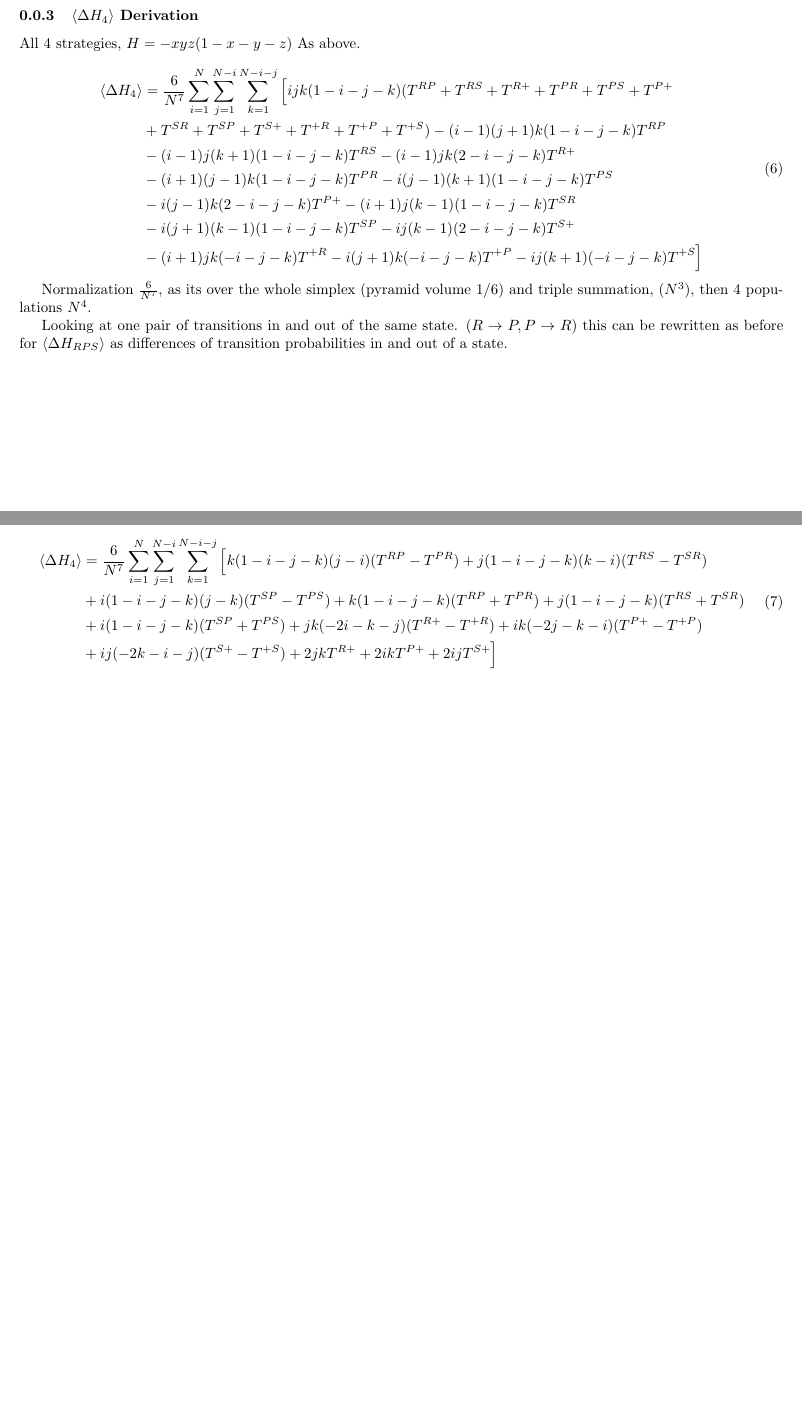
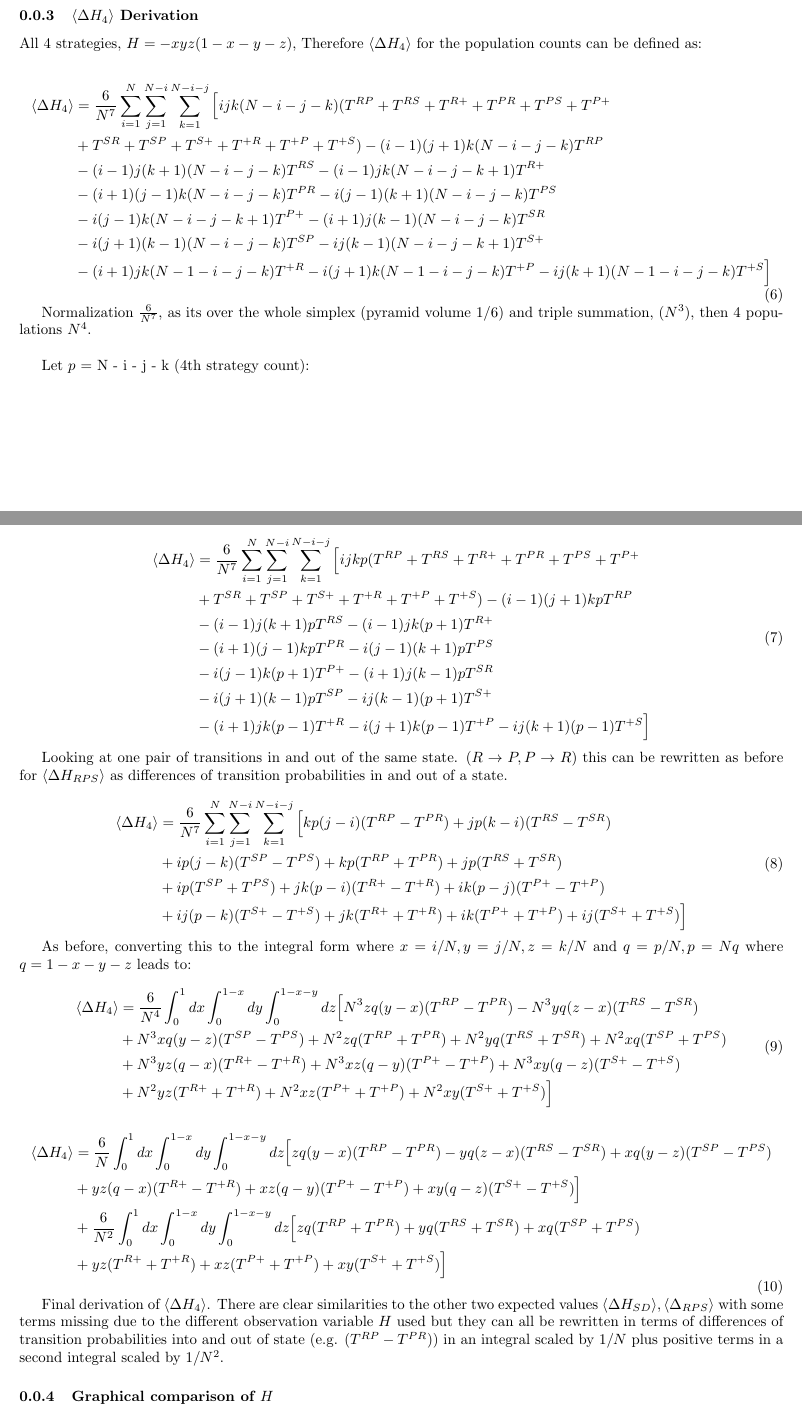
Before and after one commit to purgz/GTfyp, a LaTeX document (latex_doc/delta_H_derivation.tex): two parts of pages 5 and 6 of 6, joined at a grey line, cut so that both start at the same text. Compiled offline with pdfLaTeX.

Commit message:
derivation of delta H4 in latex finalised

```diff
--- a/latex_doc/delta_H_derivation.tex
+++ b/latex_doc/delta_H_derivation.tex
@@ -202,26 +202,43 @@ Rough figures of rps and SD delta H values.
 
 
 
-All 4 strategies, $H = -xyz(1-x-y-z)$
-As above.
+All 4 strategies, $H = -xyz(1-x-y-z)$, Therefore $\langle \Delta H_4 \rangle$ for the population counts can be defined as:
 
 
 \begin{equation} \label{delta_h_4}
 \begin{aligned}
-  \langle \Delta H_{4} \rangle &= \frac{6}{N^7} \sum_{i=1}^{N} \sum_{j=1}^{N-i}  \sum_{k=1}^{N-i-j} \Big[ijk(1-i-j-k)
+  \langle \Delta H_{4} \rangle &= \frac{6}{N^7} \sum_{i=1}^{N} \sum_{j=1}^{N-i}  \sum_{k=1}^{N-i-j} \Big[ijk(N-i-j-k)
   (T^{RP} + T^{RS} + T^{R+} + T^{PR} + T^{PS} + T^{P+} \\
-  &+ T^{SR} + T^{SP} + T^{S+} + T^{+R} + T^{+P} + T^{+S}) - (i-1)(j+1)k(1-i-j-k)T^{RP} \\
-  &- (i-1)j(k+1)(1-i-j-k)T^{RS} - (i-1)jk(2-i-j-k)T^{R+} \\
-  &- (i+1)(j-1)k(1-i-j-k)T^{PR} - i(j-1)(k+1)(1-i-j-k)T^{PS} \\
-  &- i(j-1)k(2-i-j-k)T^{P+} - (i+1)j(k-1)(1-i-j-k)T^{SR} \\
-  &- i(j+1)(k-1)(1-i-j-k)T^{SP} - ij(k-1)(2-i-j-k)T^{S+} \\
-  &- (i+1)jk(-i-j-k)T^{+R} - i(j+1)k(-i-j-k)T^{+P} - ij(k+1)(-i-j-k)T^{+S}\Big]
+  &+ T^{SR} + T^{SP} + T^{S+} + T^{+R} + T^{+P} + T^{+S}) - (i-1)(j+1)k(N-i-j-k)T^{RP} \\
+  &- (i-1)j(k+1)(N-i-j-k)T^{RS} - (i-1)jk(N-i-j-k + 1)T^{R+} \\
+  &- (i+1)(j-1)k(N-i-j-k)T^{PR} - i(j-1)(k+1)(N-i-j-k)T^{PS} \\
+  &- i(j-1)k(N-i-j-k + 1)T^{P+} - (i+1)j(k-1)(N-i-j-k)T^{SR} \\
+  &- i(j+1)(k-1)(N-i-j-k)T^{SP} - ij(k-1)(N-i-j-k + 1)T^{S+} \\
+  &- (i+1)jk(N - 1 -i-j-k)T^{+R} - i(j+1)k(N - 1-i-j-k)T^{+P} - ij(k+1)(N - 1-i-j-k)T^{+S}\Big]
 \end{aligned}
 \end{equation}
 
 
 
 Normalization $\frac{6}{N^7}$, as its over the whole simplex (pyramid volume 1/6) and triple summation, ($N^3$), then 4 populations $N^4$.
+
+\hfill
+
+Let $p$ = N - i - j - k (4th strategy count):
+
+
+\begin{equation} \label{delta_h_4}
+\begin{aligned}
+  \langle \Delta H_{4} \rangle &= \frac{6}{N^7} \sum_{i=1}^{N} \sum_{j=1}^{N-i}  \sum_{k=1}^{N-i-j} \Big[ijkp
+  (T^{RP} + T^{RS} + T^{R+} + T^{PR} + T^{PS} + T^{P+} \\
+  &+ T^{SR} + T^{SP} + T^{S+} + T^{+R} + T^{+P} + T^{+S}) - (i-1)(j+1)kpT^{RP} \\
+  &- (i-1)j(k+1)pT^{RS} - (i-1)jk(p+ 1)T^{R+} \\
+  &- (i+1)(j-1)kpT^{PR} - i(j-1)(k+1)pT^{PS} \\
+  &- i(j-1)k(p + 1)T^{P+} - (i+1)j(k-1)pT^{SR} \\
+  &- i(j+1)(k-1)pT^{SP} - ij(k-1)(p + 1)T^{S+} \\
+  &- (i+1)jk(p - 1)T^{+R} - i(j+1)k(p - 1)T^{+P} - ij(k+1)(p - 1)T^{+S}\Big]
+\end{aligned}
+\end{equation}
 
 
 Looking at one pair of transitions in and out of the same state. ($R
@@ -233,13 +250,41 @@ in and out of a state.
 \begin{equation} \label{delta_h_4_pairs}
 \begin{aligned}
   \langle \Delta H_{4} \rangle &= \frac{6}{N^7} \sum_{i=1}^{N} \sum_{j=1}^{N-i}  \sum_{k=1}^{N-i-j} \Big[
-  k(1-i-j-k)(j-i)(T^{RP} - T^{PR}) + j(1-i-j-k)(k-i)(T^{RS} - T^{SR}) \\
-  &+ i(1-i-j-k)(j-k)(T^{SP} - T^{PS}) + k(1-i-j-k)(T^{RP} + T^{PR}) + j(1-i-j-k)(T^{RS} + T^{SR}) \\
-  &+ i(1-i-j-k)(T^{SP} + T^{PS}) + jk(-2i-k-j)(T^{R+} - T^{+R}) + ik(-2j-k-i)(T^{P+} - T^{+P}) \\
-  &+ ij(-2k-i-j)(T^{S+} - T^{+S}) + 2jkT^{R+} + 2ikT^{P+} + 2ijT^{S+}\Big]
+  kp(j-i)(T^{RP} - T^{PR}) + jp(k-i)(T^{RS} - T^{SR}) \\
+  &+ ip(j-k)(T^{SP} - T^{PS}) + kp(T^{RP} + T^{PR}) + jp(T^{RS} + T^{SR}) \\
+  &+ ip(T^{SP} + T^{PS}) + jk(p-i)(T^{R+} - T^{+R}) + ik(p-j)(T^{P+} - T^{+P}) \\
+  &+ ij(p-k)(T^{S+} - T^{+S}) + jk(T^{R+} + T^{+R}) + ik(T^{P+} + T^{+P}) + ij(T^{S+} + T^{+S})\Big]
+\end{aligned}
+\end{equation}
+
+As before, converting this to the integral form where $x= i / N, y = j/N, z=k/N$ and $q=p/N, p=Nq$ where $q=1-x-y-z$ leads to:
+
+\begin{equation}
+\begin{aligned}
+  \langle \Delta H_{4} \rangle &= \frac{6}{N^4} \int_{0}^{1}dx \int_{0}^{1-x} dy \int_{0}^{1-x-y}dz
+  \Big[N^3zq(y - x)(T^{RP} - T^{PR}) - N^3yq(z - x)(T^{RS} - T^{SR}) \\
+  &+ N^3xq(y-z)(T^{SP} - T^{PS}) + N^2zq(T^{RP} + T^{PR}) + N^2yq(T^{RS} + T^{SR}) + N^2xq(T^{SP} + T^{PS}) \\
+  &+ N^3yz(q-x)(T^{R+} - T^{+R}) + N^3xz(q-y)(T^{P+} - T^{+P}) + N^3xy(q-z)(T^{S+} - T^{+S}) \\
+  &+ N^2yz(T^{R+} + T^{+R}) + N^2xz(T^{P+} + T^{+P}) + N^2xy(T^{S+} + T^{+S})\Big]
 \end{aligned}
 \end{equation}
 
 
+\begin{equation}\label{final_delta_H_4}
+\begin{aligned}
+  \langle \Delta H_{4} \rangle &= \frac{6}{N} \int_{0}^{1}dx \int_{0}^{1-x} dy \int_{0}^{1-x-y}dz
+  \Big[zq(y - x)(T^{RP} - T^{PR}) - yq(z - x)(T^{RS} - T^{SR}) +xq(y-z)(T^{SP} - T^{PS}) \\
+  &+ yz(q-x)(T^{R+} - T^{+R}) + xz(q-y)(T^{P+} - T^{+P}) + xy(q-z)(T^{S+} - T^{+S})\Big] \\
+  &+ \frac{6}{N^2} \int_{0}^{1}dx \int_{0}^{1-x} dy \int_{0}^{1-x-y}dz\Big[zq(T^{RP} + T^{PR}) + yq(T^{RS} + T^{SR}) + xq(T^{SP} + T^{PS}) \\
+  &+ yz(T^{R+} + T^{+R}) + xz(T^{P+} + T^{+P}) + xy(T^{S+} + T^{+S})\Big]
+\end{aligned}
+\end{equation}
+
+Final derivation of $\langle \Delta H_4 \rangle$. There are clear similarities to the other two expected values
+$\langle \Delta H_{SD} \rangle, \langle \Delta_{RPS} \rangle$ with some terms missing due to the different
+observation variable $H$ used but they can all be rewritten in terms of differences of transition  probabilities
+into and out of state (e.g. ($T^{RP} - T^{PR}$)) in an integral scaled by $1/N$ plus positive terms in a second integral scaled by $1/N^2$.
+
+\subsubsection{Graphical comparison of $H$}
 
 
```
Also changed, not shown: latex_doc/out/delta_H_derivation.pdf, latex_doc/out/main.pdf, latex_doc/delta_H_derivation.tex (2 more changed lines), 8 other files.
